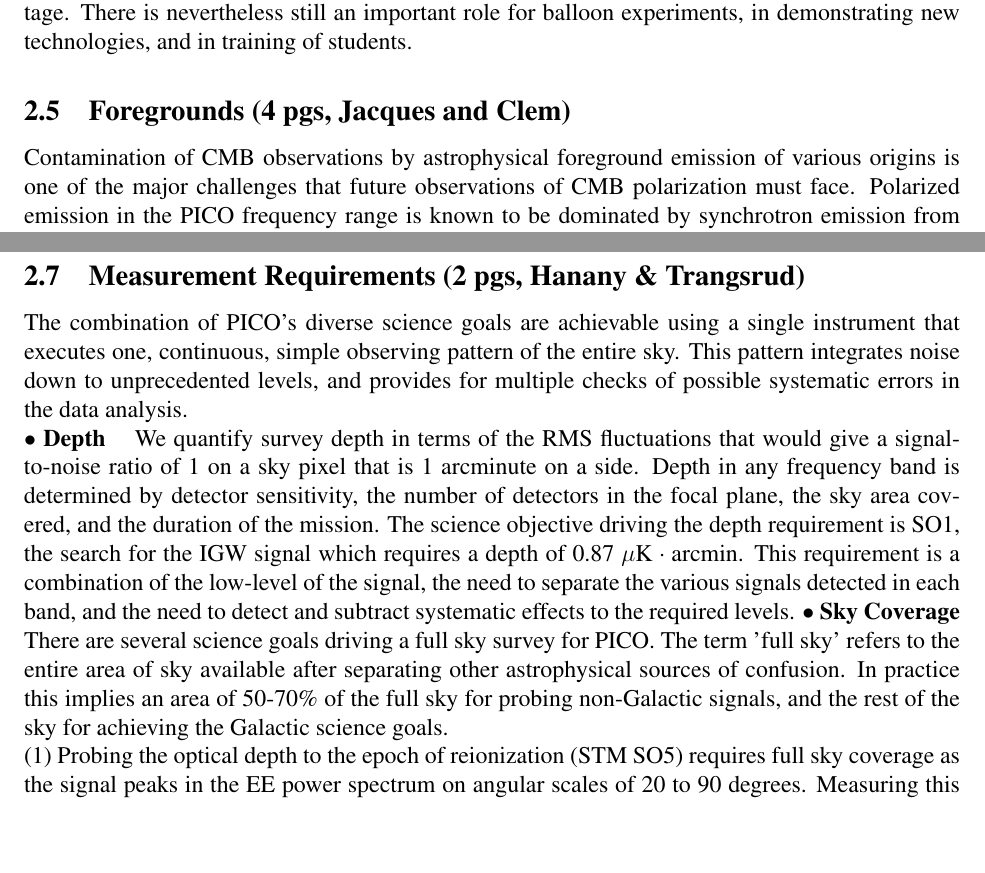
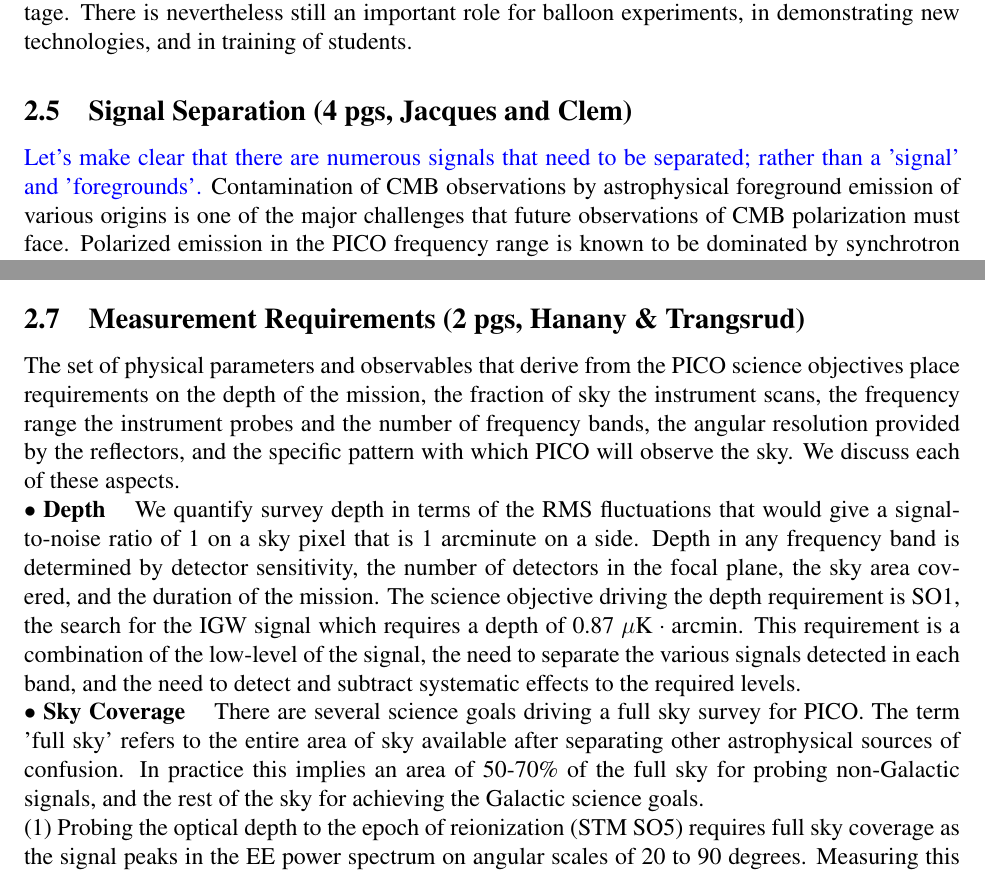
Before and after one commit to CMB-Probe/PICOReport, a LaTeX document (PICOReport.tex, which reads foregrounds.tex, requirements.tex): two parts of pages 23 and 33 of 43, joined at a grey line, cut so that both start at the same text, the shorter picture padded with empty space. Compiled offline with pdfLaTeX.

Commit message:
changes to Requirements and Foregrounds

```diff
--- a/PICOReport.tex
+++ b/PICOReport.tex
@@ -136,7 +136,7 @@ To include: Cosmic Inflation, Particle Physics (Neutrinos and Light Relics), pri
 
 % ------------
 
-\subsection{Foregrounds (4 pgs, Jacques and Clem)}
+\subsection{Signal Separation (4 pgs, Jacques and Clem)}
 
 \subfile{foregrounds.tex}
 
--- a/foregrounds.tex
+++ b/foregrounds.tex
@@ -3,6 +3,7 @@
 
 \begin{document}
 
+\comblue{Let's make clear that there are numerous signals that need to be separated; rather than a 'signal' and 'foregrounds'.}
 Contamination of CMB observations by astrophysical foreground emission of various origins is one of the major challenges that future observations of CMB polarization must face. Polarized emission in the PICO frequency range is known to be dominated by synchrotron emission from the galactic interstellar medium in our own galaxy and by thermal emission from interstellar dust. Although much has been learnt about these polarized foregrounds with WMAP and Planck observations, their exact properties are not known at the level that would be needed to guarantee that they can be separated out from the CMB using known component separation techniques. In particular neither the exact form one should assume for the frequency scaling of their emission (if any), nor the variation of these emission laws across the sky or along the line of sight, nor the small-scale distribution of emission, are known at the required level of detail. Whether other processes emit at a level that can contaminate PICO observations significantly is also not known at present.
 
 The many frequency channels of PICO can be used to learn from the PICO observations themselves the properties of these foregrounds, and to identify the CMB contribution in the multifrequency data using its unique spectral signature. To be robust against our uncertainty about the foregrounds, we assess the feasibility of foreground cleaning for different models of foreground emission of varying complexity, from optimistic to pessimistic, and for various component separation methods.
--- a/requirements.tex
+++ b/requirements.tex
@@ -3,9 +3,11 @@
 
 \begin{document}
 
-The combination of PICO's diverse science goals are achievable using a single instrument that executes
-one, continuous, simple observing pattern of the entire sky. This pattern integrates noise down to unprecedented levels,
-and provides for multiple checks of possible systematic errors in the data analysis. \\
+The set of physical parameters and observables that derive from the PICO science objectives place
+requirements on the depth of the mission, the fraction of sky the instrument scans, the frequency range the
+instrument probes and the number of frequency bands, the angular resolution provided by the reflectors, and
+the specific pattern with which PICO will observe the sky. We discuss each of these aspects. \\
+%combination of PICO's diverse science goals are achievable using a single instrument that executes one, continuous, simple observing pattern of the entire sky. This pattern integrates noise down to unprecedented levels, and provides for multiple checks of possible systematic errors in the data analysis. \\
 %
 $\bullet$ {\bf Depth} \hspace{0.1in} We quantify survey depth in terms of the RMS fluctuations that would give
 a signal-to-noise ratio of 1 on a sky pixel that is 1~arcminute on a side. Depth in any frequency band
@@ -14,7 +16,7 @@ duration of the mission.  The science objective driving
 the depth requirement is SO1, the search for the IGW signal which
 requires a depth of 0.87~\microkamin. This requirement is a combination of the low-level of the signal, the need
 to separate the various signals detected in each band, and the need to detect and subtract systematic effects
-to the required levels.
+to the required levels.  \\
 %The required depth assumes full sky coverage, which is d. We expect to only use 50-60\% of the full sky, which do not include the brightest emission from the Milky Way, for the data analysis leading to a constraint on $r$. But as discussed below, other science objectives, require a scan of the Galaxy, leading to the requirement
 %To achieve this combined depth we implement the focal plane of detectors listed inTable~\ref{tab:reqs} The requirement on performance includes the following factors  a factor of 1.5 degradation in noise relative to our baseline expectations.
 %
```
Also changed, not shown: PICOReport.bbl, requirements.tex (4 more changed lines), 1 other file.
